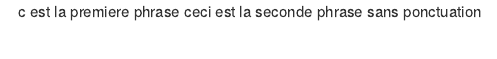
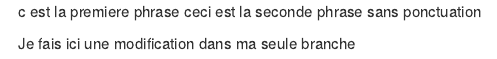
Before and after one commit to GGRAINDORGE/FormationDares, an R Markdown document (fauchon-alexandre.Rmd): the page in a window 1100 px wide, from its top. Rendered offline with R 4.5, knitr and Pandoc, with nearby package versions.

Commit message:
Modification sur ma branche

```diff
--- a/fauchon-alexandre.Rmd
+++ b/fauchon-alexandre.Rmd
@@ -1 +1,3 @@
 c est la premiere phrase ceci est la seconde phrase sans ponctuation
+
+Je fais ici une modification dans ma seule branche
```
